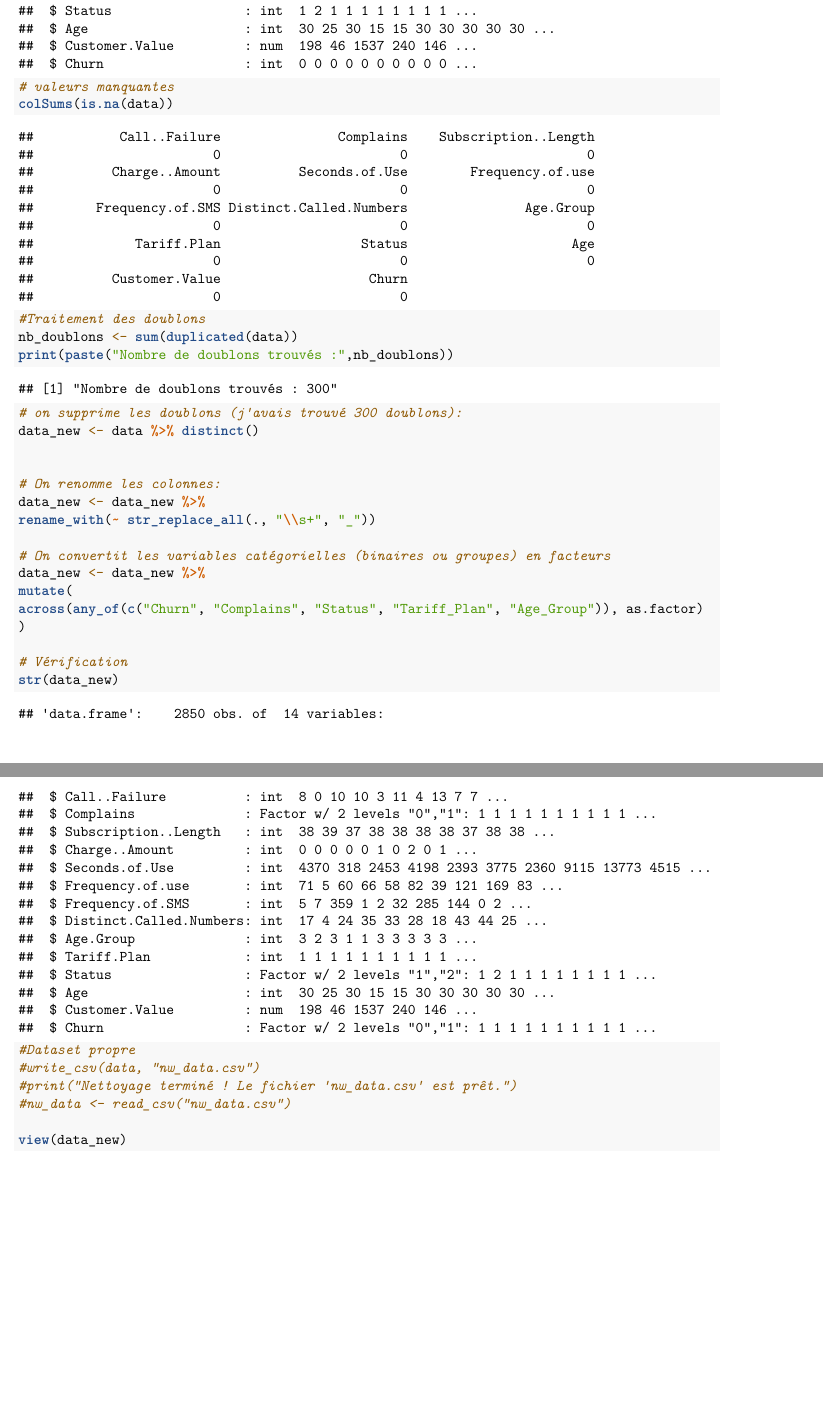
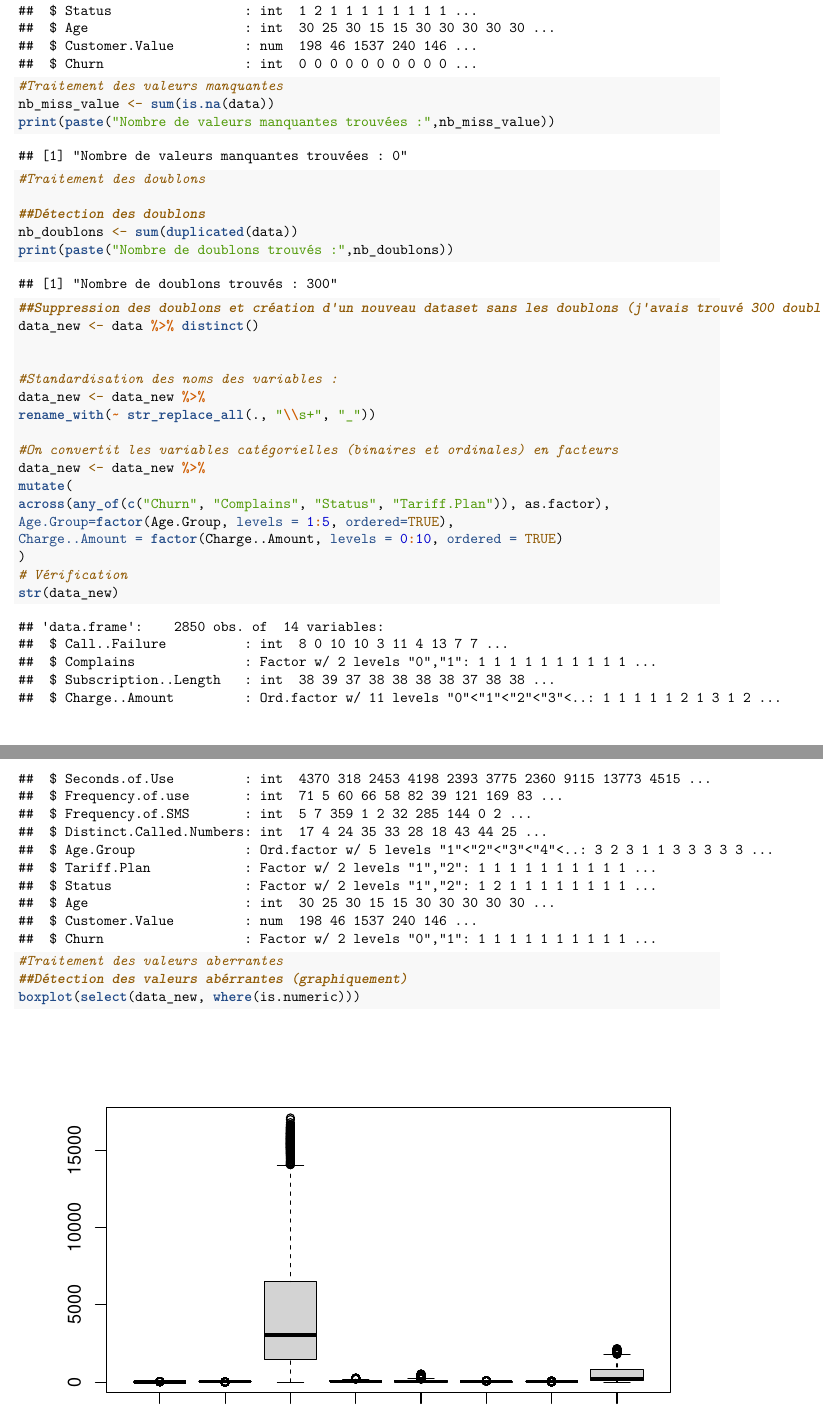
Before and after one commit to Private14-whandenon/Projet_methode_de_scoring, an R Markdown document (Projet_scoring_script.Rmd): two parts of pages 2 and 3 of 3 before the commit and two parts of pages 2 and 3 of 4 after it, joined at a grey line, cut so that both start at the same text, the shorter picture padded with empty space. Rendered offline with R 4.5, knitr and Pandoc, then LaTeX, with nearby package versions.

Commit message:
Traitement des données

````diff
--- a/Projet_scoring_script.Rmd
+++ b/Projet_scoring_script.Rmd
@@ -23,35 +26,36 @@
 str(data)
 
-# valeurs manquantes
-colSums(is.na(data))
+#Traitement des valeurs manquantes
+nb_miss_value <- sum(is.na(data))
+print(paste("Nombre de valeurs manquantes trouvées :",nb_miss_value))
 
 #Traitement des doublons
+
+##Détection des doublons
 nb_doublons <- sum(duplicated(data))
 print(paste("Nombre de doublons trouvés :",nb_doublons))
 
-# on supprime les doublons (j'avais trouvé 300 doublons):
+##Suppression des doublons et création d'un nouveau dataset sans les doublons (j'avais trouvé 300 doublons):
 data_new <- data %>% distinct()
 
 
-# On renomme les colonnes:
+#Standardisation des noms des variables :
 data_new <- data_new %>%
 rename_with(~ str_replace_all(., "\\s+", "_"))
 
-# On convertit les variables catégorielles (binaires ou groupes) en facteurs
+#On convertit les variables catégorielles (binaires et ordinales) en facteurs
 data_new <- data_new %>%
 mutate(
-across(any_of(c("Churn", "Complains", "Status", "Tariff_Plan", "Age_Group")), as.factor)
+across(any_of(c("Churn", "Complains", "Status", "Tariff.Plan")), as.factor),
+Age.Group=factor(Age.Group, levels = 1:5, ordered=TRUE),
+Charge..Amount = factor(Charge..Amount, levels = 0:10, ordered = TRUE)
 )
-
 # Vérification
 str(data_new)
 
-#Dataset propre
-#write_csv(data, "nw_data.csv")
-#print("Nettoyage terminé ! Le fichier 'nw_data.csv' est prêt.")
-#nw_data <- read_csv("nw_data.csv")
-
-view(data_new)
+#Traitement des valeurs aberrantes
+##Détection des valeurs abérrantes (graphiquement)
+boxplot(select(data_new, where(is.numeric)))
 
 ```
 
````
Also changed, not shown: .RData, Projet_scoring_script.Rmd (5 more changed lines), 1 other file.
